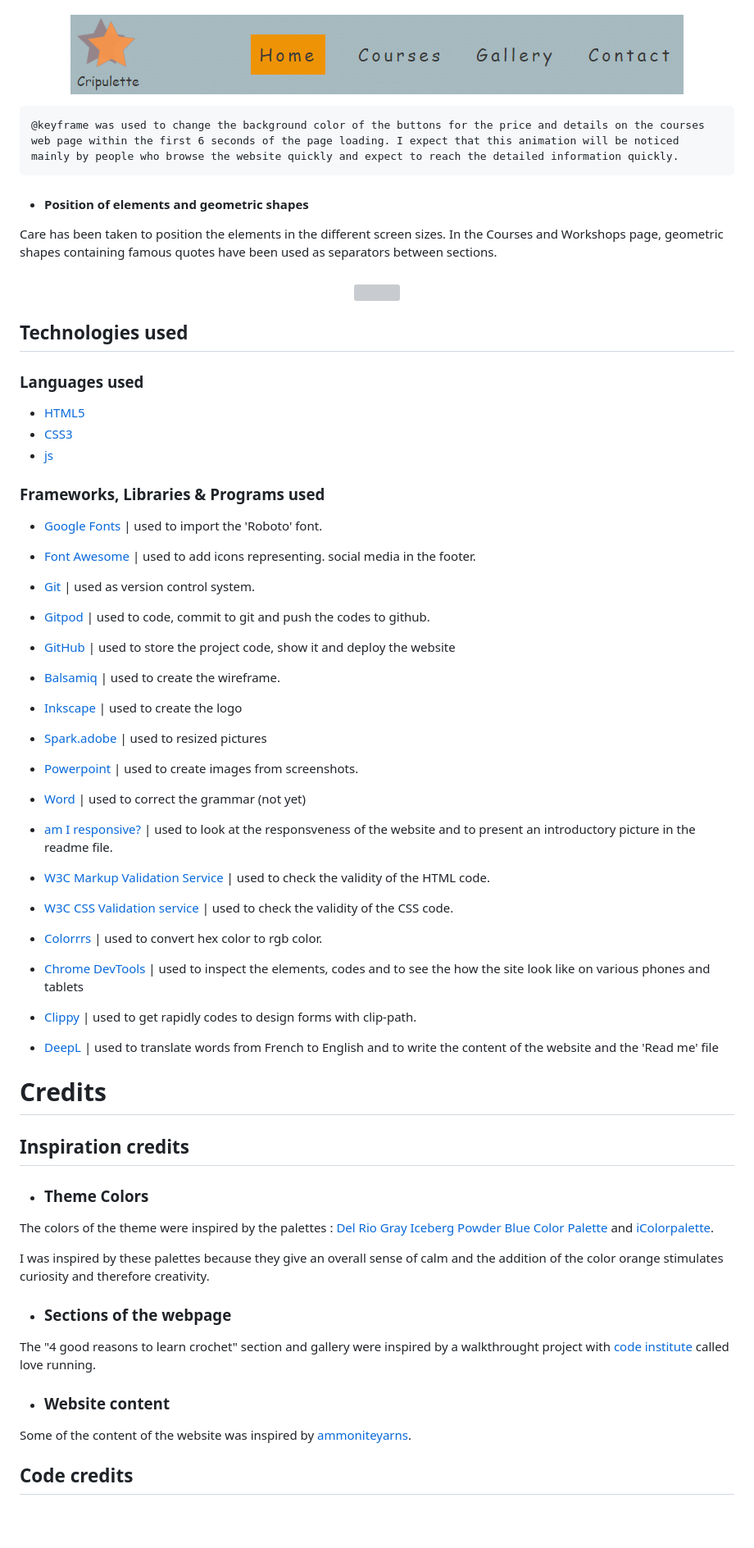
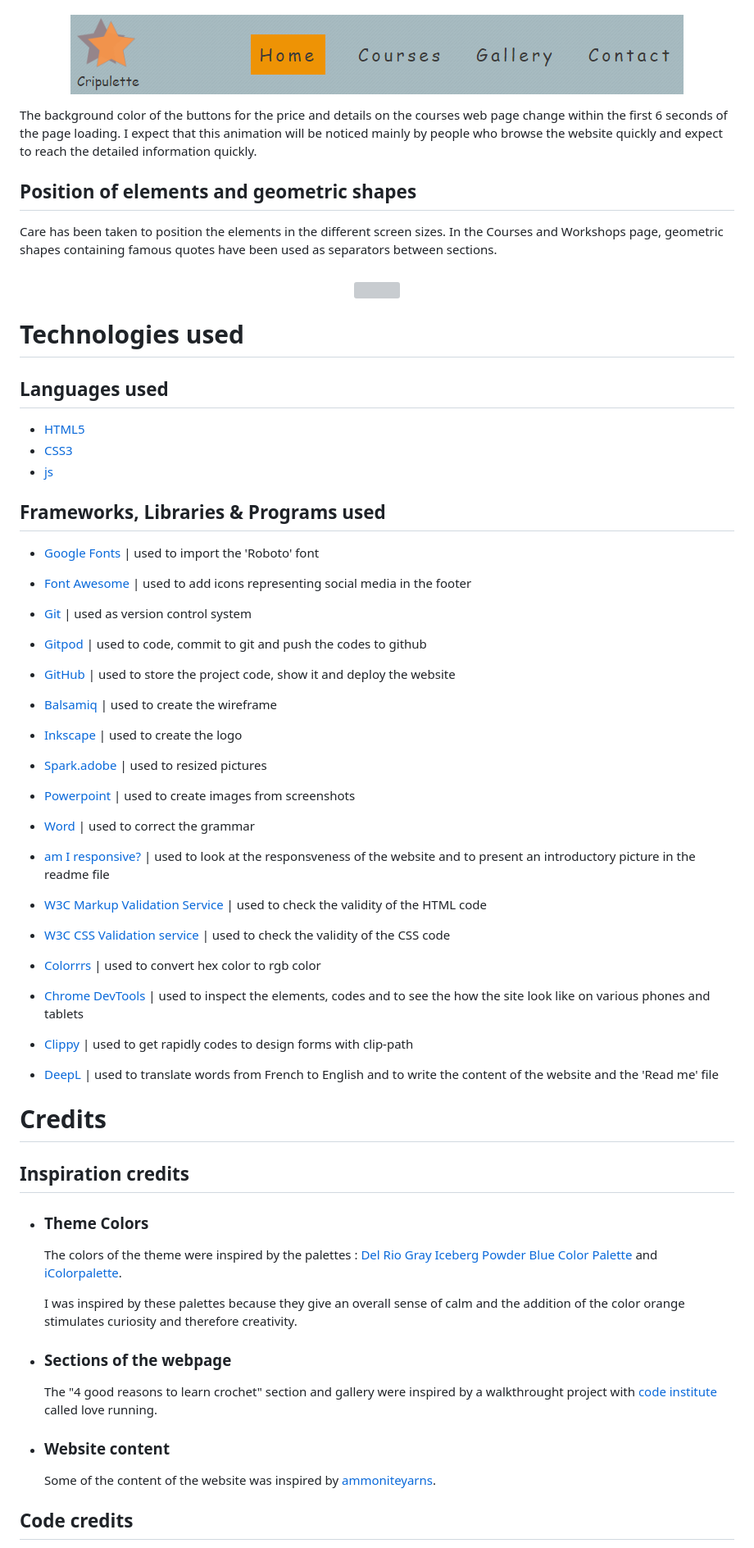
Before and after one commit to Code-Institute-Submissions/project1_code_institute_Laure_Piechaczyk, a Markdown page: README.md, the part around one of its changes. Shown at 82% size. Drawn GitHub-style; blank space fills up the shorter version; grey boxes are pictures that could not be loaded.

Commit message:
readme features with pictures pages and start table of content

```diff
--- a/README.md
+++ b/README.md
@@ -92,69 +170,65 @@ The site is structured in 4 web pages with a link on the navbar + 1 page (calend
 <h3 align="center"><img src="assets/images/Picture-readme/over.png"></h3>
 
-    @keyframe was used to change the background color of the buttons for the price and details on the courses web page within the first 6 seconds of the page loading. I expect that this animation will be noticed mainly by people who browse the website quickly and expect to reach the detailed information quickly.
+The background color of the buttons for the price and details on the courses web page change within the first 6 seconds of the page loading. I expect that this animation will be noticed mainly by people who browse the website quickly and expect to reach the detailed information quickly.
 
-  -   ####   Position of elements and geometric shapes
+## Position of elements and geometric shapes
 Care has been taken to position the elements in the different screen sizes. In the Courses and Workshops page, geometric shapes containing famous quotes have been used as separators between sections.
 <h3 align="center"><img src="assets/images/Picture-readme/Position-geometric-forms.png"></h3>
 
-## Technologies used
+# Technologies used
 
-### Languages used
-
+## Languages used
 -   [HTML5](https://en.wikipedia.org/wiki/HTML5)
 -   [CSS3](https://en.wikipedia.org/wiki/Cascading_Style_Sheets)
 -   [js](https://en.wikipedia.org/wiki/JavaScript)
 
-### Frameworks, Libraries & Programs used
+## Frameworks, Libraries & Programs used
+- [Google Fonts](https://fonts.google.com/) | used to  import the 'Roboto' font
 
-- [Google Fonts](https://fonts.google.com/) | used to  import the 'Roboto' font.
+- [Font Awesome](https://fontawesome.com/) | used to add icons representing social media in the footer
 
-- [Font Awesome](https://fontawesome.com/) | used to add icons representing. social media in the footer.
+- [Git](https://git-scm.com/) | used as version control system
 
-- [Git](https://git-scm.com/) | used as version control system.
-
-- [Gitpod](https://gitpod.io/workspaces) | used to code, commit to git and push the codes to github.
+- [Gitpod](https://gitpod.io/workspaces) | used to code, commit to git and push the codes to github
 
 - [GitHub](https://github.com/) | used to store the project code, show it and deploy the website
 
-- [Balsamiq](https://balsamiq.com/) |  used to create the wireframe.
+- [Balsamiq](https://balsamiq.com/) |  used to create the wireframe
 
 - [Inkscape](https://inkscape.org/) | used to create the logo
 
 - [Spark.adobe](https://spark.adobe.com/tools/image-resize/) | used to resized pictures
 
-- [Powerpoint](https://simple.wikipedia.org/wiki/Microsoft_PowerPoint) | used to create images from screenshots.
+- [Powerpoint](https://simple.wikipedia.org/wiki/Microsoft_PowerPoint) | used to create images from screenshots
 
-- [Word](https://en.wikipedia.org/wiki/Microsoft_Word) | used to correct the grammar (not yet)
+- [Word](https://en.wikipedia.org/wiki/Microsoft_Word) | used to correct the grammar
 
-- [am I responsive?](http://ami.responsivedesign.is/) | used to look at the responsveness of the website and to present an introductory picture in the readme file.
+- [am I responsive?](http://ami.responsivedesign.is/) | used to look at the responsveness of the website and to present an introductory picture in the readme file
 
-- [W3C Markup Validation Service](https://validator.w3.org/) | used to check the validity of the HTML code.
+- [W3C Markup Validation Service](https://validator.w3.org/) | used to check the validity of the HTML code
 
-- [W3C CSS Validation service](https://jigsaw.w3.org/css-validator/) | used to check the validity of the CSS code.
+- [W3C CSS Validation service](https://jigsaw.w3.org/css-validator/) | used to check the validity of the CSS code
 
-- [Colorrrs](https://www.webfx.com/web-design/hex-to-rgb/) | used to convert hex color to rgb color.
+- [Colorrrs](https://www.webfx.com/web-design/hex-to-rgb/) | used to convert hex color to rgb color
 
 - [Chrome DevTools](https://developer.chrome.com/docs/devtools/) | used to inspect the elements, codes and to see the how the site look like on various phones and tablets
 
-- [Clippy](https://bennettfeely.com/clippy/) | used to get rapidly codes to design forms with clip-path.
+- [Clippy](https://bennettfeely.com/clippy/) | used to get rapidly codes to design forms with clip-path
 
 - [DeepL](https://www.deepl.com/) |  used to translate words from French to English and to write the content of the website and the 'Read me' file
 
 # Credits
+## Inspiration credits
+- ### Theme Colors
+   The colors of the theme were inspired by the palettes :  [Del Rio Gray Iceberg Powder Blue Color Palette](https://colorideas.net/del-rio-gray-iceberg-powder-blue-color-palette/) and [iColorpalette](https://icolorpalette.com/imagepalette/color-palette-ideas-from-horizon-sky-shore-image-2).
 
-## Inspiration credits
-
-- ### Theme Colors
-The colors of the theme were inspired by the palettes :  [Del Rio Gray Iceberg Powder Blue Color Palette](https://colorideas.net/del-rio-gray-iceberg-powder-blue-color-palette/) and [iColorpalette](https://icolorpalette.com/imagepalette/color-palette-ideas-from-horizon-sky-shore-image-2).
-
-I was inspired by these palettes because they give an overall sense of calm and the addition of the color orange stimulates curiosity and therefore creativity.
+   I was inspired by these palettes because they give an overall sense of calm and the addition of the color orange stimulates curiosity and therefore creativity.
 
 - ### Sections of the webpage
-The "4 good reasons to learn crochet" section and gallery were inspired by a walkthrought project with [code institute](https://codeinstitute.net/) called love running.
+   The "4 good reasons to learn crochet" section and gallery were inspired by a walkthrought project with [code institute](https://codeinstitute.net/) called love running.
 
 - ### Website content
-Some of the content of the website was inspired by [ammoniteyarns](https://www.ammoniteyarns.co.uk/).
+   Some of the content of the website was inspired by [ammoniteyarns](https://www.ammoniteyarns.co.uk/).
 
 ## Code credits
 [code institute](https://codeinstitute.net/) - Parts of the code throughout the website have been adapted from the courses, the walkthrought project called love running and the [SampleREADME](https://github.com/Code-Institute-Solutions/SampleREADME).
```
Also changed, not shown: other parts of README.md (+131 -57 lines), assets/images/Picture-readme/Contact-page.png (added), assets/images/Picture-readme/Courses-page.png (added), assets/images/Picture-readme/Gallery-page.png (added), assets/images/Picture-readme/Landing-page.png (added), 1 other file.
